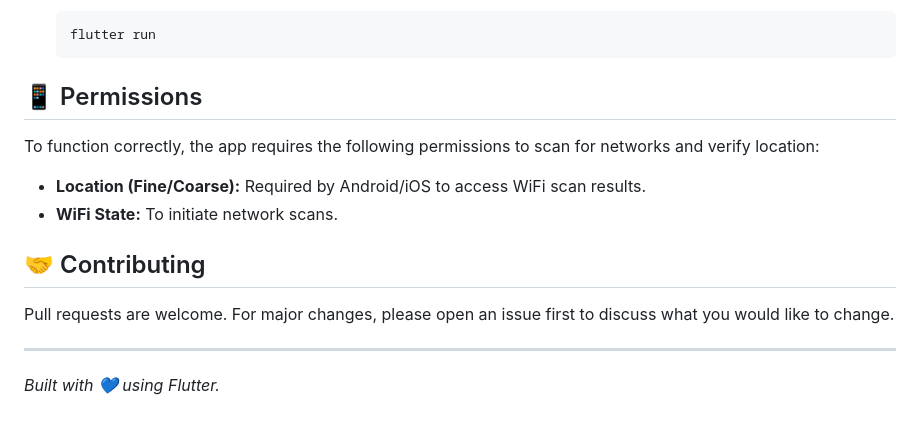
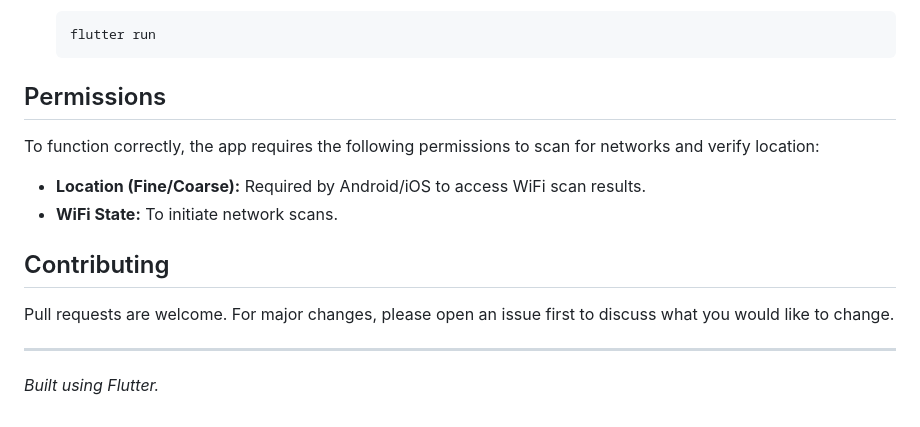
Before and after one commit to omkhanjodkar-dev/attendance-automation-app, a Markdown page: README.md, the part around one of its changes. Drawn GitHub-style.

Commit message:
Removed emojis from the README file

````diff
--- a/README.md
+++ b/README.md
@@ -59,13 +59,13 @@ Traditional attendance methods are time-consuming and prone to proxy attendance.
     flutter run
     ```
 
-## 📱 Permissions
+## Permissions
 To function correctly, the app requires the following permissions to scan for networks and verify location:
 *   **Location (Fine/Coarse):** Required by Android/iOS to access WiFi scan results.
 *   **WiFi State:** To initiate network scans.
 
-## 🤝 Contributing
+## Contributing
 Pull requests are welcome. For major changes, please open an issue first to discuss what you would like to change.
 
 ---
-*Built with 💙 using Flutter.*
+*Built using Flutter.*
````
Also changed, not shown: other parts of README.md (+8 -8 lines).
